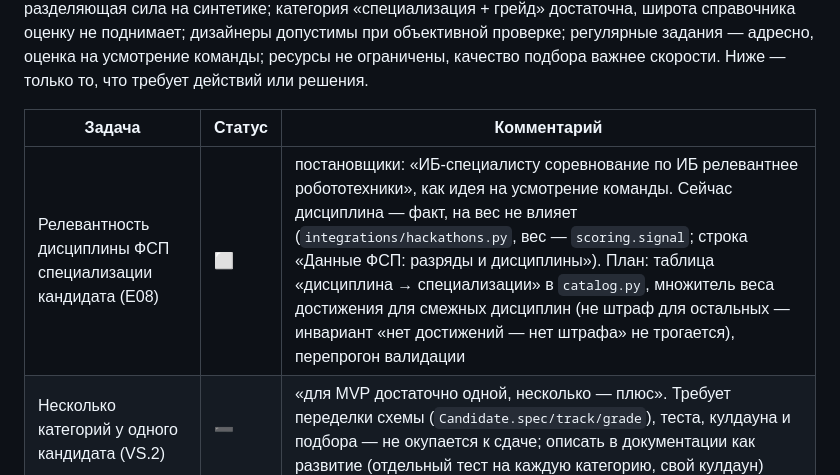
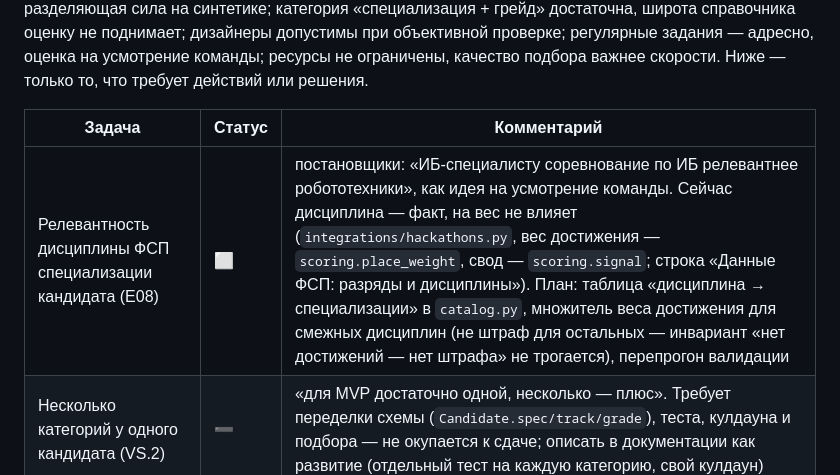
Before and after one commit to Little-Suns/fsp-lct, a Markdown page: table.md, the part around the change. Drawn GitHub-style.

Commit message:
docs(repo): уточни источник веса достижения в table.md
Саммари: вес одного достижения — scoring.place_weight, свод — scoring.signal.

Части: repo

Файлы:
- table.md

Проблема: замечание ревью субагента (nit, раунд 2).

Co-Authored-By: Claude Opus 5.5 (1M context) <noreply@anthropic.com>

```diff
--- a/table.md
+++ b/table.md
@@ -149,7 +149,7 @@
 
 | Задача | Статус | Комментарий |
 |---|---|---|
-| Релевантность дисциплины ФСП специализации кандидата (E08) | ⬜ | постановщики: «ИБ-специалисту соревнование по ИБ релевантнее робототехники», как идея на усмотрение команды. Сейчас дисциплина — факт, на вес не влияет (`integrations/hackathons.py`, вес — `scoring.signal`; строка «Данные ФСП: разряды и дисциплины»). План: таблица «дисциплина → специализации» в `catalog.py`, множитель веса достижения для смежных дисциплин (не штраф для остальных — инвариант «нет достижений — нет штрафа» не трогается), перепрогон валидации |
+| Релевантность дисциплины ФСП специализации кандидата (E08) | ⬜ | постановщики: «ИБ-специалисту соревнование по ИБ релевантнее робототехники», как идея на усмотрение команды. Сейчас дисциплина — факт, на вес не влияет (`integrations/hackathons.py`, вес достижения — `scoring.place_weight`, свод — `scoring.signal`; строка «Данные ФСП: разряды и дисциплины»). План: таблица «дисциплина → специализации» в `catalog.py`, множитель веса достижения для смежных дисциплин (не штраф для остальных — инвариант «нет достижений — нет штрафа» не трогается), перепрогон валидации |
 | Несколько категорий у одного кандидата (VS.2) | ➖ | «для MVP достаточно одной, несколько — плюс». Требует переделки схемы (`Candidate.spec/track/grade`), теста, кулдауна и подбора — не окупается к сдаче; описать в документации как развитие (отдельный тест на каждую категорию, свой кулдаун) |
 | Проверка на списывание — «большой плюс» (FTT.4) | ⬜ | уже есть: симуляция LLM-читера, детекция несогласованности ответов, флаги `too_fast` и `code_pasted`, параметрические клоны против утечки (строка «Антиплагиат, прокторинг…»). Вынести отдельным пунктом в документацию и презентацию с цифрами из README |
 | Облачные LLM, в т. ч. зарубежные (VS.3) | ✅ | разрешены, предпочтительнее открытые модели; риски 152-ФЗ — на команде. Уже покрыто: `openai_compatible` подключает любой шлюз, ПДн маскируются до вызова (`parsing.mask_pii`), подбор шлёт только структурные поля. Ограничение «только российские» снято — в документации описать как выбор, а не требование |
```
